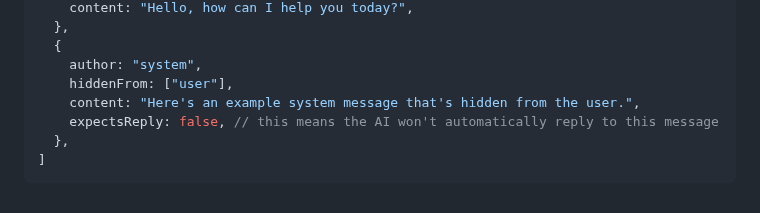
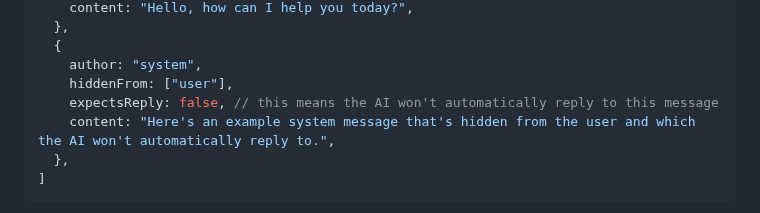
Before and after one commit to josephrocca/OpenCharacters, a Markdown page: docs/custom-code.md, the part around the change. Drawn GitHub-style.

````diff
--- a/docs/custom-code.md
+++ b/docs/custom-code.md
@@ -32,8 +32,8 @@ Within your custom code, you can access and update `oc.thread.messages`. It's an
   {
     author: "system",
     hiddenFrom: ["user"],
-    content: "Here's an example system message that's hidden from the user.",
     expectsReply: false, // this means the AI won't automatically reply to this message
+    content: "Here's an example system message that's hidden from the user and which the AI won't automatically reply to.",
   },
 ]
 ```
````
